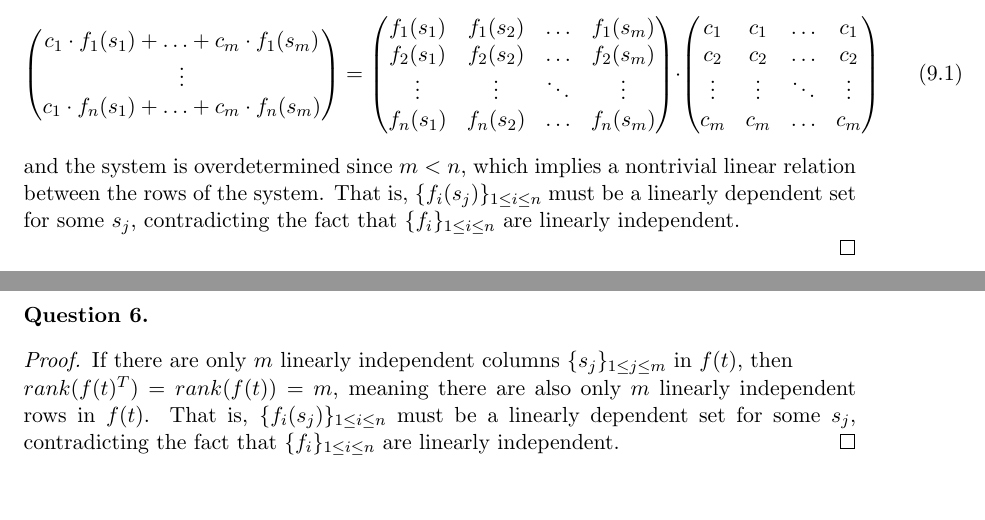
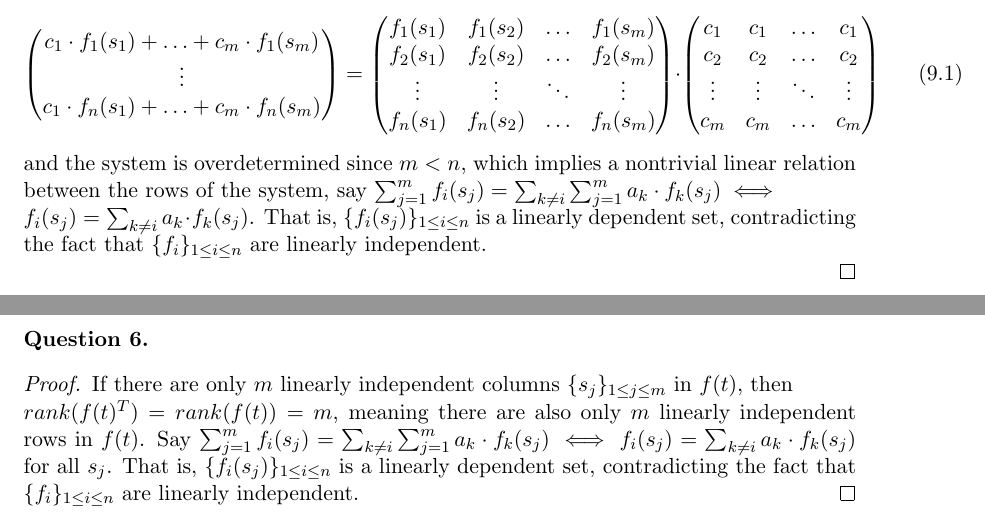
Before and after one commit to dansok/Mathematics, a LaTeX problem sheet (linear-algebra-2/hw9.tex): two parts of pages 2 and 3 of 3, joined at a grey line, cut so that both start at the same text, the shorter picture padded with empty space. Compiled offline with pdfLaTeX.

Commit message:
Update hw9.tex

```diff
--- a/linear-algebra-2/hw9.tex
+++ b/linear-algebra-2/hw9.tex
@@ -145,7 +145,7 @@ c_2 & c_2 & \ldots & c_2 \\
 c_m & c_m & \ldots & c_m
 \end{pmatrix}\ \ \ \ \ \ \ (9.1)$$
 and the system is overdetermined since $m < n$,
-which implies a nontrivial linear relation between the rows of the system. That is, $\{f_i(s_j)\}_{1 \le i \le n}$ must be a linearly dependent set for some $s_j$, contradicting the fact that $\{f_i\}_{1 \le i \le n}$ are linearly independent.
+which implies a nontrivial linear relation between the rows of the system, say $\sum_{j=1}^m f_i(s_j) = \sum_{k \ne i} \sum_{j=1}^m a_k \cdot f_k(s_j) \iff \\f_i(s_j) = \sum_{k \ne i} a_k \cdot f_k(s_j)$. That is, $\{f_i(s_j)\}_{1 \le i \le n}$ is a linearly dependent set, contradicting the fact that $\{f_i\}_{1 \le i \le n}$ are linearly independent.
 \\
 \end{proof}
 
@@ -153,7 +153,7 @@ which implies a nontrivial linear relation between the rows of the system. That
 \end{question}
 \begin{proof}
 If there are only $m$ linearly independent columns $\{s_j\}_{1 \le j \le m}$ in $f(t)$, then
-\\$rank(f(t)^T) = rank(f(t)) = m$, meaning there are also only $m$ linearly independent rows in $f(t)$. That is, $\{f_i(s_j)\}_{1 \le i \le n}$ must be a linearly dependent set for some $s_j$, contradicting the fact that $\{f_i\}_{1 \le i \le n}$ are linearly independent.
+\\$rank(f(t)^T) = rank(f(t)) = m$, meaning there are also only $m$ linearly independent rows in $f(t)$. Say $\sum_{j=1}^m f_i(s_j) = \sum_{k \ne i} \sum_{j=1}^m a_k \cdot f_k(s_j) \iff f_i(s_j) = \sum_{k \ne i} a_k \cdot f_k(s_j)$ for all $s_j$. That is, $\{f_i(s_j)\}_{1 \le i \le n}$ is a linearly dependent set, contradicting the fact that $\{f_i\}_{1 \le i \le n}$ are linearly independent.
 \end{proof}
 
 \end{document}
```
